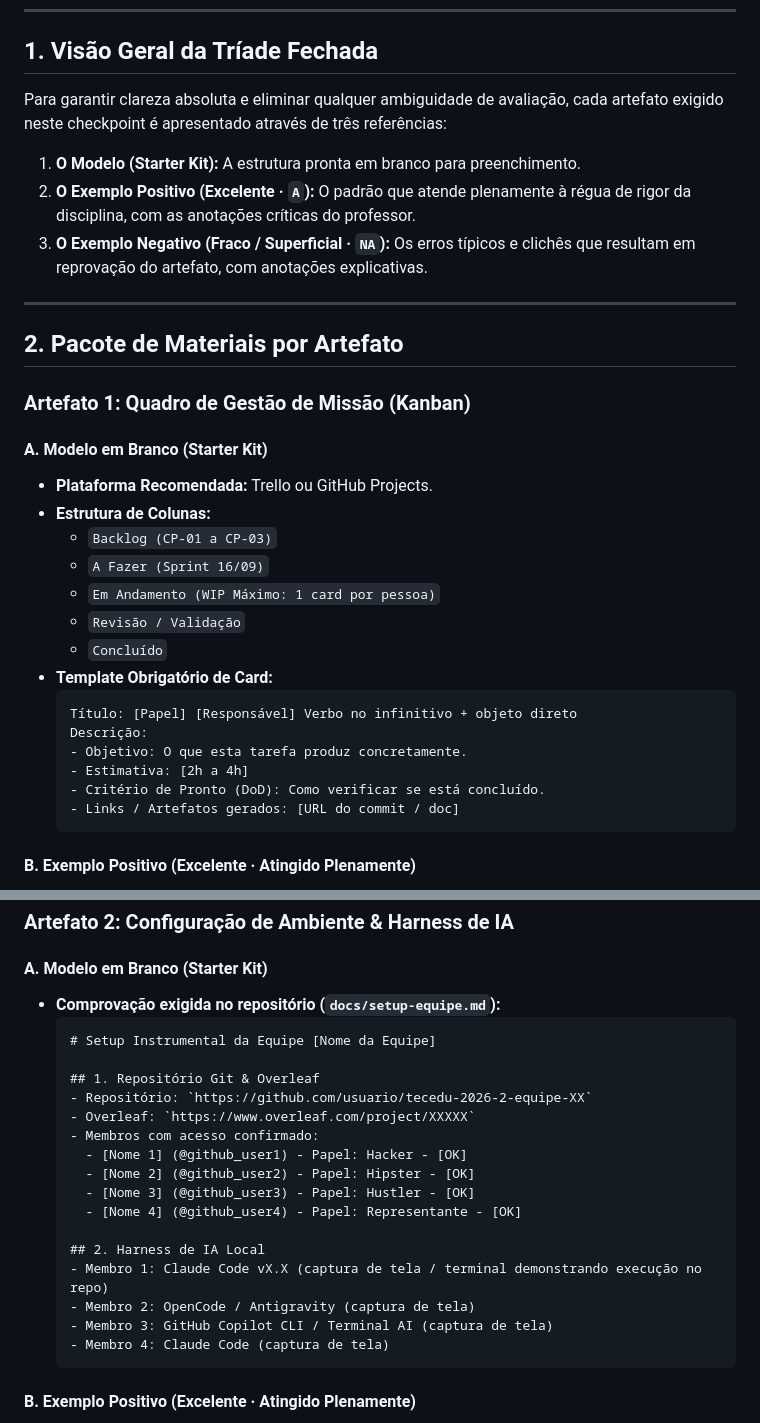
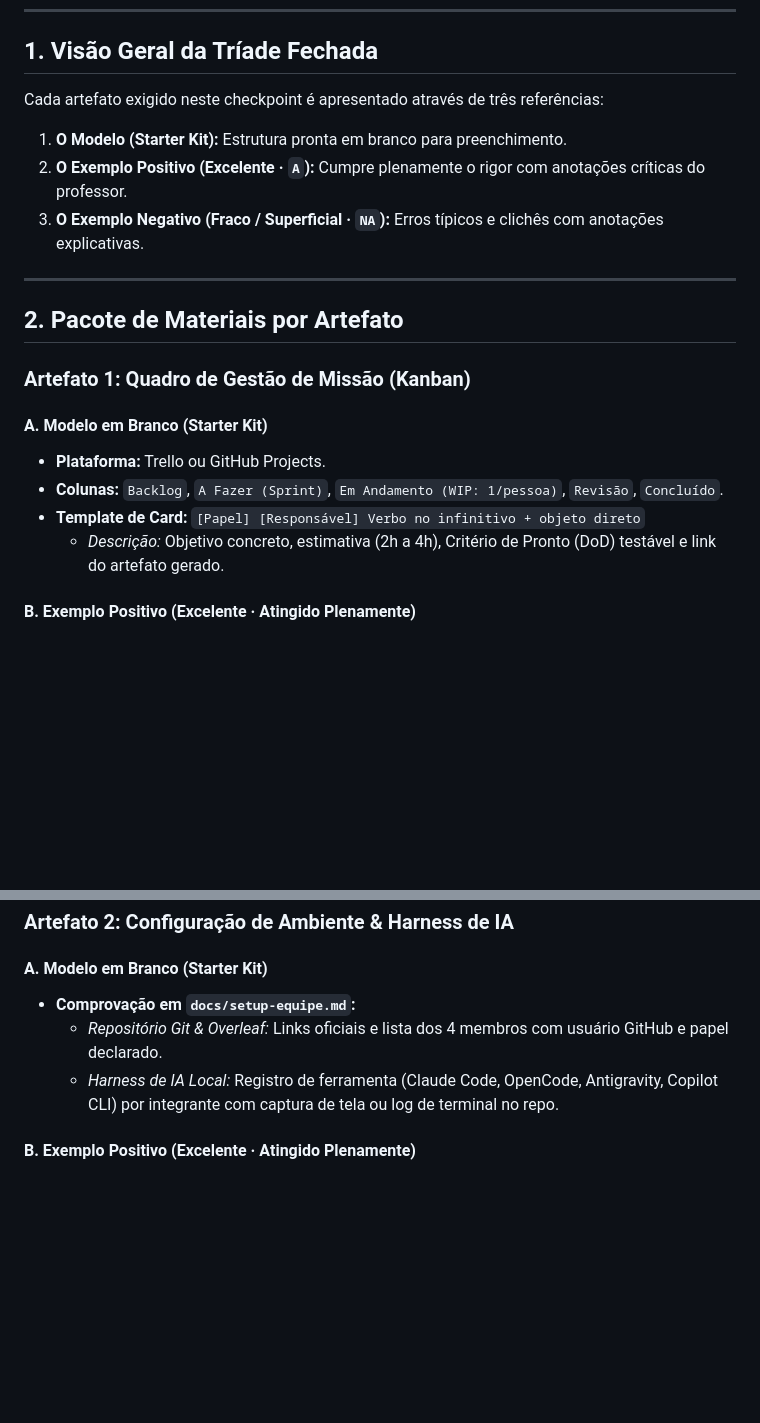
Before and after one commit to lsfcin/lsf-links, a Markdown page: techedu/cp01-materiais.md, 2 parts joined by grey strips. Rendered like a GitHub page; blank space fills up the shorter version.

Commit message:
10 redirects

````diff
--- a/techedu/cp01-materiais.md
+++ b/techedu/cp01-materiais.md
@@ -17,10 +17,10 @@ Se você é um agente de IA auxiliando a equipe na produção dos artefatos dest
 
 ## 1. Visão Geral da Tríade Fechada
 
-Para garantir clareza absoluta e eliminar qualquer ambiguidade de avaliação, cada artefato exigido neste checkpoint é apresentado através de três referências:
-1. **O Modelo (Starter Kit):** A estrutura pronta em branco para preenchimento.
-2. **O Exemplo Positivo (Excelente · `A`):** O padrão que atende plenamente à régua de rigor da disciplina, com as anotações críticas do professor.
-3. **O Exemplo Negativo (Fraco / Superficial · `NA`):** Os erros típicos e clichês que resultam em reprovação do artefato, com anotações explicativas.
+Cada artefato exigido neste checkpoint é apresentado através de três referências:
+1. **O Modelo (Starter Kit):** Estrutura pronta em branco para preenchimento.
+2. **O Exemplo Positivo (Excelente · `A`):** Cumpre plenamente o rigor com anotações críticas do professor.
+3. **O Exemplo Negativo (Fraco / Superficial · `NA`):** Erros típicos e clichês com anotações explicativas.
 
 ---
 
@@ -29,22 +29,10 @@ Para garantir clareza absoluta e eliminar qualquer ambiguidade de avaliação, c
 ### Artefato 1: Quadro de Gestão de Missão (Kanban)
 
 #### A. Modelo em Branco (Starter Kit)
-- **Plataforma Recomendada:** Trello ou GitHub Projects.
-- **Estrutura de Colunas:**
-  - `Backlog (CP-01 a CP-03)`
-  - `A Fazer (Sprint 16/09)`
-  - `Em Andamento (WIP Máximo: 1 card por pessoa)`
-  - `Revisão / Validação`
-  - `Concluído`
-- **Template Obrigatório de Card:**
-  ```markdown
-  Título: [Papel] [Responsável] Verbo no infinitivo + objeto direto
-  Descrição:
-  - Objetivo: O que esta tarefa produz concretamente.
-  - Estimativa: [2h a 4h]
-  - Critério de Pronto (DoD): Como verificar se está concluído.
-  - Links / Artefatos gerados: [URL do commit / doc]
-  ```
+- **Plataforma:** Trello ou GitHub Projects.
+- **Colunas:** `Backlog`, `A Fazer (Sprint)`, `Em Andamento (WIP: 1/pessoa)`, `Revisão`, `Concluído`.
+- **Template de Card:** `[Papel] [Responsável] Verbo no infinitivo + objeto direto`
+  - *Descrição:* Objetivo concreto, estimativa (2h a 4h), Critério de Pronto (DoD) testável e link do artefato gerado.
 
 #### B. Exemplo Positivo (Excelente · Atingido Plenamente)
 - **Referência:** Quadro com cards atômicos devidamente distribuídos:
@@ -77,25 +65,9 @@ Para garantir clareza absoluta e eliminar qualquer ambiguidade de avaliação, c
 ### Artefato 2: Configuração de Ambiente & Harness de IA
 
 #### A. Modelo em Branco (Starter Kit)
-- **Comprovação exigida no repositório (`docs/setup-equipe.md`):**
-  ```markdown
-  # Setup Instrumental da Equipe [Nome da Equipe]
-
-  ## 1. Repositório Git & Overleaf
-  - Repositório: `https://github.com/usuario/tecedu-2026-2-equipe-XX`
-  - Overleaf: `https://www.overleaf.com/project/XXXXX`
-  - Membros com acesso confirmado:
-    - [Nome 1] (@github_user1) - Papel: Hacker - [OK]
-    - [Nome 2] (@github_user2) - Papel: Hipster - [OK]
-    - [Nome 3] (@github_user3) - Papel: Hustler - [OK]
-    - [Nome 4] (@github_user4) - Papel: Representante - [OK]
-
-  ## 2. Harness de IA Local
-  - Membro 1: Claude Code vX.X (captura de tela / terminal demonstrando execução no repo)
-  - Membro 2: OpenCode / Antigravity (captura de tela)
-  - Membro 3: GitHub Copilot CLI / Terminal AI (captura de tela)
-  - Membro 4: Claude Code (captura de tela)
-  ```
+- **Comprovação em `docs/setup-equipe.md`:**
+  - *Repositório Git & Overleaf:* Links oficiais e lista dos 4 membros com usuário GitHub e papel declarado.
+  - *Harness de IA Local:* Registro de ferramenta (Claude Code, OpenCode, Antigravity, Copilot CLI) por integrante com captura de tela ou log de terminal no repo.
 
 #### B. Exemplo Positivo (Excelente · Atingido Plenamente)
 - **Referência:**
````
